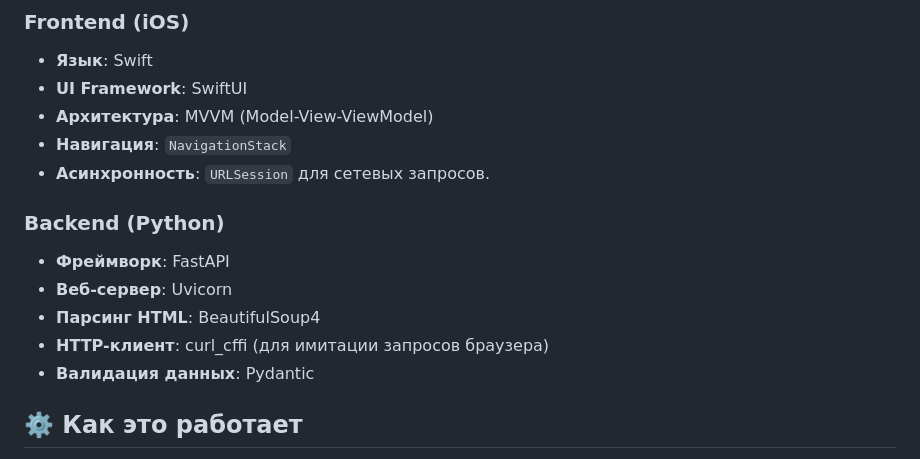
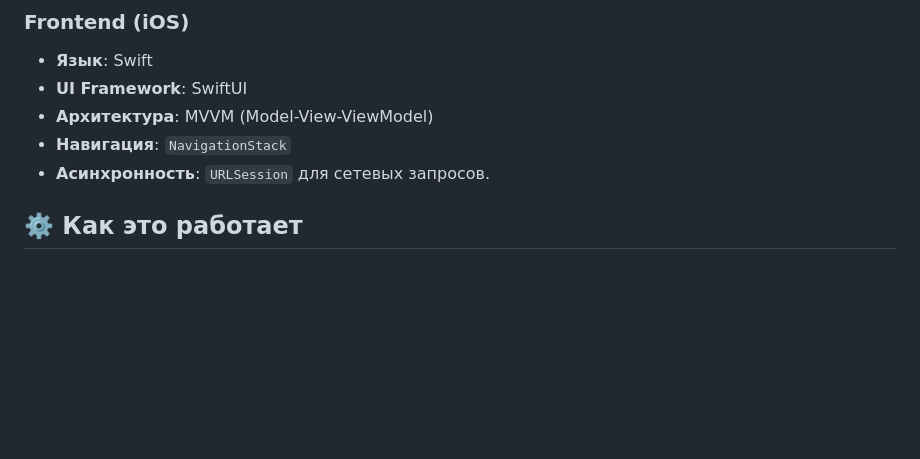
Before and after one commit to whoiscuzz/Chetverka, a Markdown page: README.md, the part around the change. Rendered like a GitHub page; blank space fills up the shorter version.

```diff
--- a/README.md
+++ b/README.md
@@ -23,13 +23,6 @@
 *   **Навигация**: `NavigationStack`
 *   **Асинхронность**: `URLSession` для сетевых запросов.
 
-### Backend (Python)
-
-*   **Фреймворк**: FastAPI
-*   **Веб-сервер**: Uvicorn
-*   **Парсинг HTML**: BeautifulSoup4
-*   **HTTP-клиент**: curl_cffi (для имитации запросов браузера)
-*   **Валидация данных**: Pydantic
 
 ## ⚙️ Как это работает
 
```
